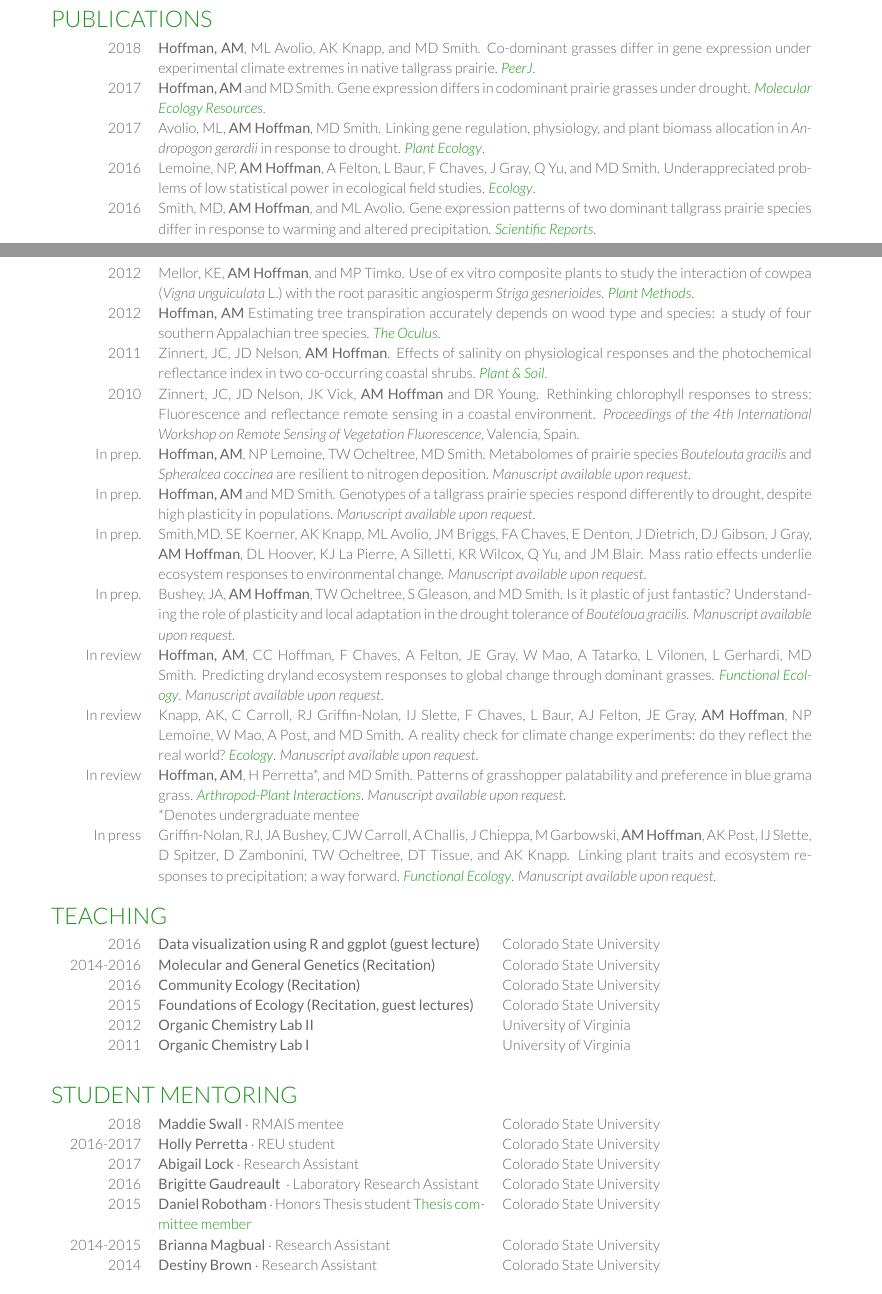
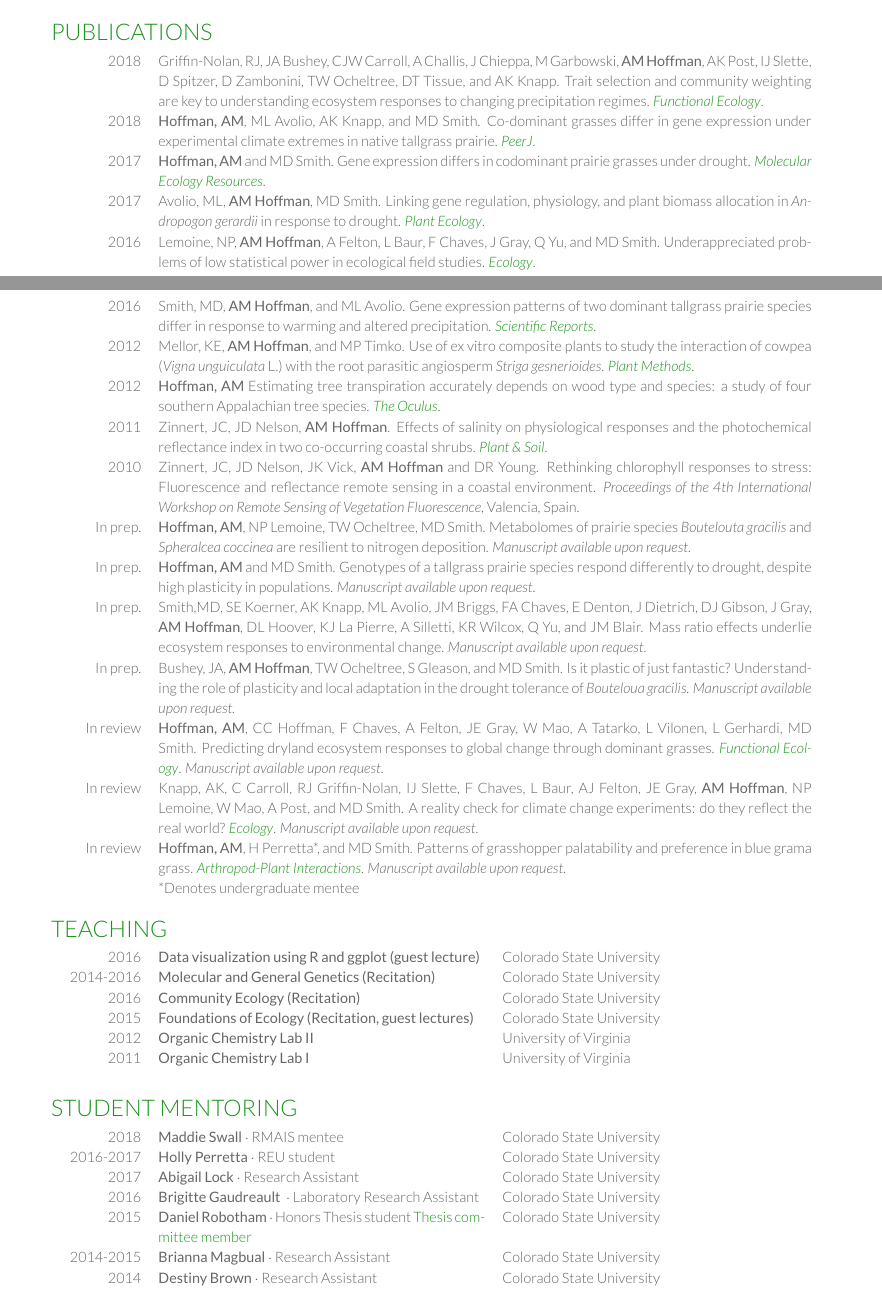
Before and after one commit to avahoffman/CV-and-resumes, a LaTeX CV (Academic_CV/Ava Hoffman CV.tex): two parts of pages 1 and 2 of 3, joined at a grey line, cut so that both start at the same text. Compiled offline with XeLaTeX.

Commit message:
Add files via upload

```diff
--- a/Academic_CV/Ava Hoffman CV.tex
+++ b/Academic_CV/Ava Hoffman CV.tex
@@ -106,6 +106,8 @@ Department of Biology $\cdot$ 1878 Campus Delivery $\cdot$ Fort Collins, CO 8052
 \section{Publications}
 \begin{tabular}{>{\raggedleft\arraybackslash}p{2cm}p{16cm}}
 
+2018 & Griffin-Nolan, RJ, JA Bushey, CJW Carroll, A Challis, J Chieppa, M Garbowski, \textbf{AM Hoffman}, AK Post, IJ Slette, D Spitzer, D Zambonini, TW Ocheltree, DT Tissue, and AK Knapp. \href{https://besjournals.onlinelibrary.wiley.com/doi/abs/10.1111/1365-2435.13135}{Trait selection and community weighting are key to understanding ecosystem responses to changing precipitation regimes.} \textcolor{special}{\textit{Functional Ecology}}.\\
+
 2018 & \textbf{Hoffman, AM}, ML Avolio, AK Knapp, and MD Smith. \href{https://peerj.com/articles/4394.pdf}{Co-dominant grasses differ in gene expression under experimental climate extremes in native tallgrass prairie.} \textcolor{special}{\textit{PeerJ}}.\\
 
 2017 & \textbf{Hoffman, AM} and MD Smith. \href{http://onlinelibrary.wiley.com/doi/10.1111/1755-0998.12733/full}{Gene expression differs in codominant prairie grasses under drought}. \textcolor{special}{\textit{Molecular Ecology Resources}}.\\
@@ -114,11 +116,11 @@ Department of Biology $\cdot$ 1878 Campus Delivery $\cdot$ Fort Collins, CO 8052
 
 2016 & Lemoine, NP, \textbf{AM Hoffman}, A Felton, L Baur, F Chaves, J Gray, Q Yu, and MD Smith. \href{http://onlinelibrary.wiley.com/doi/10.1002/ecy.1506/full}{Underappreciated problems of low statistical power in ecological field studies}. \textcolor{special}{\textit{Ecology}}. \\
 
-2016 & Smith, MD, \textbf{AM Hoffman}, and ML Avolio. \href{http://www.nature.com/articles/srep25522}{Gene expression patterns of two dominant tallgrass prairie species differ in response to warming and altered precipitation}. \textcolor{special}{\textit{Scientific Reports}}.\\
-
 \end{tabular}
 \section{Publications (continued)}
 \begin{tabular}{>{\raggedleft\arraybackslash}p{2cm}p{16cm}}
+
+2016 & Smith, MD, \textbf{AM Hoffman}, and ML Avolio. \href{http://www.nature.com/articles/srep25522}{Gene expression patterns of two dominant tallgrass prairie species differ in response to warming and altered precipitation}. \textcolor{special}{\textit{Scientific Reports}}.\\
 
 2012 & Mellor, KE, \textbf{AM Hoffman}, and MP Timko. \href{http://www.plantmethods.com/content/pdf/1746-4811-8-22.pdf}{Use of ex vitro composite plants to study the interaction of cowpea (\textit{Vigna unguiculata} L.) with the root parasitic angiosperm \textit{Striga gesnerioides}}. \textcolor{special}{\textit{Plant Methods}}. \\
 
@@ -143,9 +145,6 @@ In review & Knapp, AK, C Carroll, RJ Griffin-Nolan, IJ Slette, F Chaves, L Baur,
 In review & \textbf{Hoffman, AM}, H Perretta*, and MD Smith. Patterns of grasshopper palatability and preference in blue grama grass. \textcolor{special}{\textit{Arthropod-Plant Interactions}}. \textit{Manuscript available upon request}.\\
 
 &*Denotes undergraduate mentee\\
-
-In press & Griffin-Nolan, RJ, JA Bushey, CJW Carroll, A Challis, J Chieppa, M Garbowski, \textbf{AM Hoffman}, AK Post, IJ Slette, D Spitzer, D Zambonini, TW Ocheltree, DT Tissue, and AK Knapp. Linking plant traits and ecosystem responses to precipitation: a way forward. \textcolor{special}{\textit{Functional Ecology}}. \textit{Manuscript available upon request}.\\
-
 
 \end{tabular}
 \sectionspace
```
Also changed, not shown: Academic_CV/Ava Hoffman CV.pdf, 4 other files.
